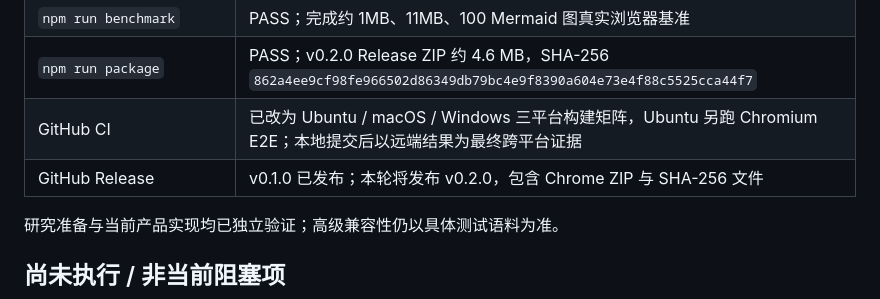
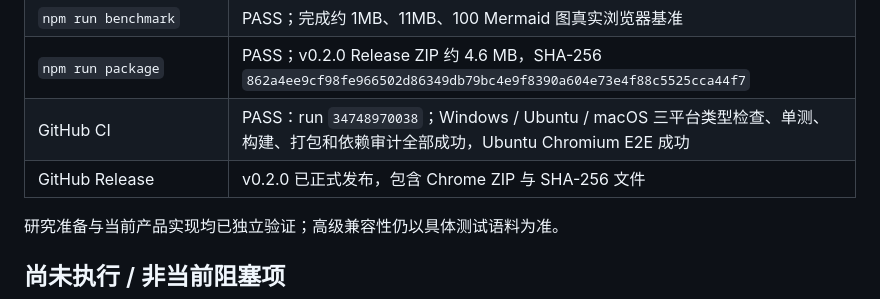
Before and after one commit to arthurwangwsx-code/chrome-markdown-reader, a Markdown page: docs/delivery-status.md, the part around the change. GitHub-like rendering.

Commit message:
docs: record successful cross-platform validation

```diff
--- a/docs/delivery-status.md
+++ b/docs/delivery-status.md
@@ -28,8 +28,8 @@
 | `npm audit` | 0 vulnerabilities |
 | `npm run benchmark` | PASS；完成约 1MB、11MB、100 Mermaid 图真实浏览器基准 |
 | `npm run package` | PASS；v0.2.0 Release ZIP 约 4.6 MB，SHA-256 `862a4ee9cf98fe966502d86349db79bc4e9f8390a604e73e4f88c5525cca44f7` |
-| GitHub CI | 已改为 Ubuntu / macOS / Windows 三平台构建矩阵，Ubuntu 另跑 Chromium E2E；本地提交后以远端结果为最终跨平台证据 |
-| GitHub Release | v0.1.0 已发布；本轮将发布 v0.2.0，包含 Chrome ZIP 与 SHA-256 文件 |
+| GitHub CI | PASS：run `34748970038`；Windows / Ubuntu / macOS 三平台类型检查、单测、构建、打包和依赖审计全部成功，Ubuntu Chromium E2E 成功 |
+| GitHub Release | v0.2.0 已正式发布，包含 Chrome ZIP 与 SHA-256 文件 |
 
 研究准备与当前产品实现均已独立验证；高级兼容性仍以具体测试语料为准。
 
```
Also changed, not shown: docs/implementation-status-2026-09-13.md (+1 -0 lines).
